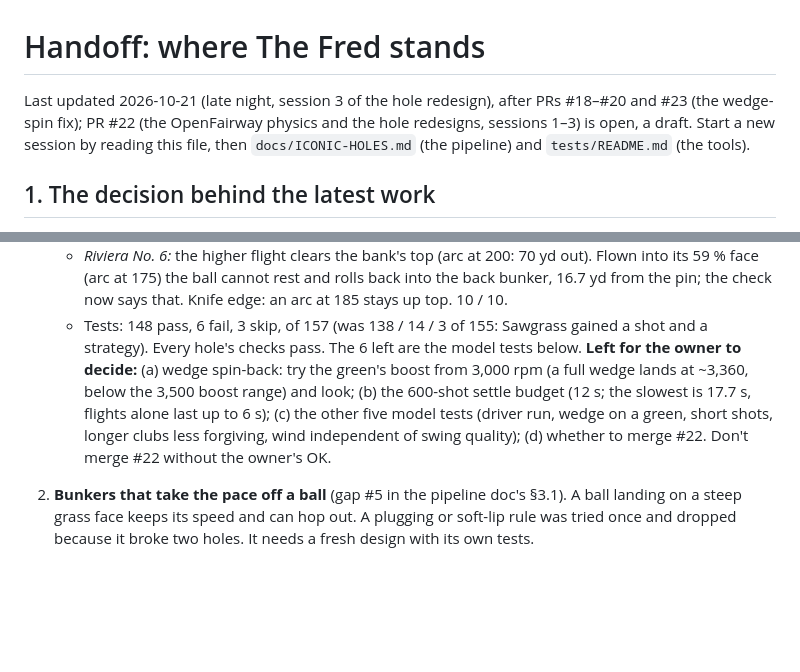
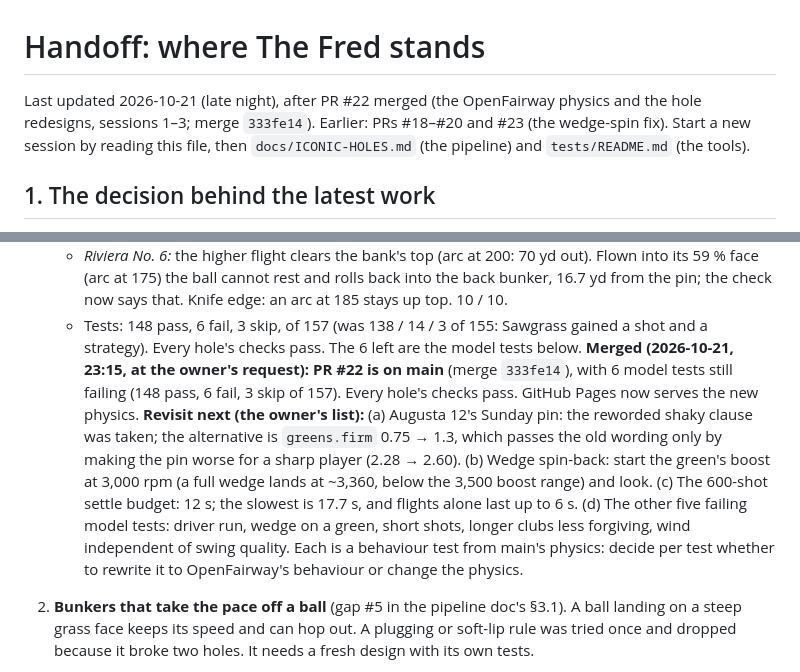
Before and after one commit to kcq101/The-Fred, a Markdown page: docs/HANDOFF.md, 2 parts joined by grey strips. GitHub-like rendering; blank space fills up the shorter version.

Commit message:
Docs: handoff after PR #22 merged
PR #22 is on main with 6 model tests still failing; the four open
decisions (Augusta 12's Sunday pin, wedge spin-back, the settle budget,
the model tests) are listed to revisit.

Co-Authored-By: Claude Opus 5.5 <noreply@anthropic.com>
Claude-Session: https://claude.ai/code/session_01JyVYL4iiLuPSSQUJ4WfMib

```diff
--- a/docs/HANDOFF.md
+++ b/docs/HANDOFF.md
@@ -1,6 +1,6 @@
 # Handoff: where The Fred stands
 
-Last updated 2026-10-21 (late night, session 3 of the hole redesign), after PRs #18–#20 and #23 (the wedge-spin fix); PR #22 (the OpenFairway physics and the hole redesigns, sessions 1–3) is open, a draft. Start a new session by reading this file, then `docs/ICONIC-HOLES.md` (the pipeline) and `tests/README.md` (the tools).
+Last updated 2026-10-21 (late night), after PR #22 merged (the OpenFairway physics and the hole redesigns, sessions 1–3; merge `333fe14`). Earlier: PRs #18–#20 and #23 (the wedge-spin fix). Start a new session by reading this file, then `docs/ICONIC-HOLES.md` (the pipeline) and `tests/README.md` (the tools).
 
 ## 1. The decision behind the latest work
 
@@ -70,8 +70,8 @@ In rough order of how much each would change what a player meets. Item 1 is in p
    - *Augusta No. 12:* tailwind check rewritten (holds, 3.0 yd). Sunday pin, shaky clause: balls now stop at their pitch mark, so the shaky middle is 0.31 worse than the pin (limit was a quarter stroke either way); now "a shaky player gains less than half what a sharp one does" (0.31 against 0.92). `greens.firm` 1.3 would pass the old wording only by making the pin worse; not taken. Knife edge: the middle drowns 3 of 21 against the pin's 6, exactly half. 9 / 9.
    - *Riviera No. 6:* the higher flight clears the bank's top (arc at 200: 70 yd out). Flown into its 59 % face (arc at 175) the ball cannot rest and rolls back into the back bunker, 16.7 yd from the pin; the check now says that. Knife edge: an arc at 185 stays up top. 10 / 10.
    - Tests: 148 pass, 6 fail, 3 skip, of 157 (was 138 / 14 / 3 of 155: Sawgrass gained a shot and a strategy). Every hole's checks pass. The 6 left are the model tests below.
-   **Left for the owner to decide:** (a) wedge spin-back: try the green's boost from 3,000 rpm (a full wedge lands at ~3,360, below the 3,500 boost range) and look; (b) the 600-shot settle budget (12 s; the slowest is 17.7 s, flights alone last up to 6 s); (c) the other five model tests (driver run, wedge on a green, short shots, longer clubs less forgiving, wind independent of swing quality); (d) whether to merge #22.
-   Don't merge #22 without the owner's OK.
+   **Merged (2026-10-21, 23:15, at the owner's request): PR #22 is on main** (merge `333fe14`), with 6 model tests still failing (148 pass, 6 fail, 3 skip of 157). Every hole's checks pass. GitHub Pages now serves the new physics.
+   **Revisit next (the owner's list):** (a) Augusta 12's Sunday pin: the reworded shaky clause was taken; the alternative is `greens.firm` 0.75 → 1.3, which passes the old wording only by making the pin worse for a sharp player (2.28 → 2.60). (b) Wedge spin-back: start the green's boost at 3,000 rpm (a full wedge lands at ~3,360, below the 3,500 boost range) and look. (c) The 600-shot settle budget: 12 s; the slowest is 17.7 s, and flights alone last up to 6 s. (d) The other five failing model tests: driver run, wedge on a green, short shots, longer clubs less forgiving, wind independent of swing quality. Each is a behaviour test from main's physics: decide per test whether to rewrite it to OpenFairway's behaviour or change the physics.
 2. **Bunkers that take the pace off a ball** (gap #5 in the pipeline doc's §3.1). A ball landing on a steep grass face keeps its speed and can hop out. A plugging or soft-lip rule was tried once and dropped because it broke two holes. It needs a fresh design with its own tests.
 3. **Rapier (3D physics) for ball-versus-prop contact.** This only matters if props multiply. Walls are polylines today, which is fine for sheds and stone walls.
 
```
